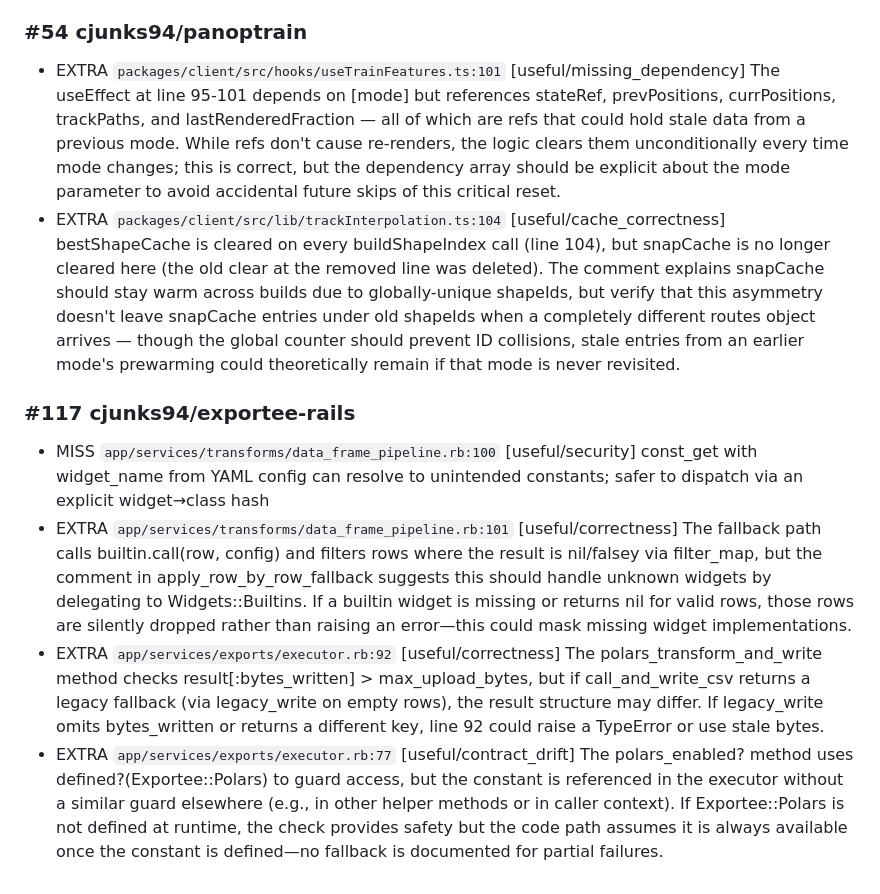
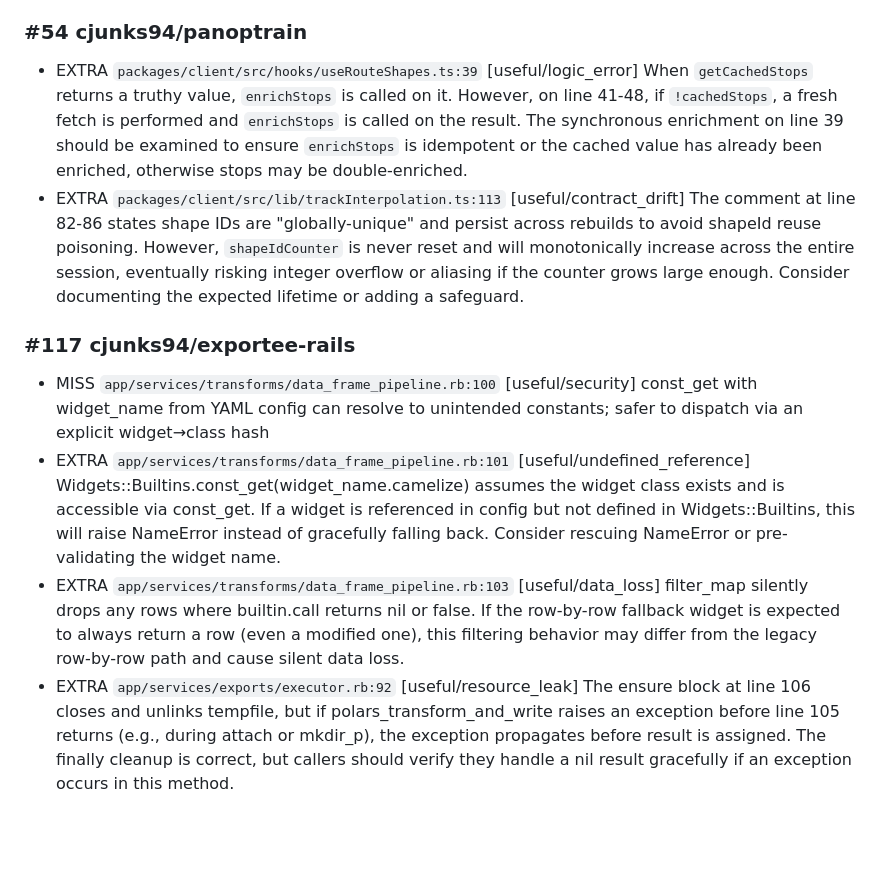
Before and after one commit to cjunks94/nitpick, a Markdown page: eval/REPORT.md, the part around one of its changes. Rendered like a GitHub page; blank space fills up the shorter version.

```diff
--- a/eval/REPORT.md
+++ b/eval/REPORT.md
@@ -75,10 +73,10 @@ Matcher: file + line ±3, plus a label keyword in the body (7 of 7 labels carry
 
 ### #54 cjunks94/panoptrain
-- EXTRA `packages/client/src/hooks/useTrainFeatures.ts:101` [useful/missing_dependency] The useEffect at line 95-101 depends on [mode] but references stateRef, prevPositions, currPositions, trackPaths, and lastRenderedFraction — all of which are refs that could hold stale data from a previous mode. While refs don't cause re-renders, the logic clears them unconditionally every time mode changes; this is correct, but the dependency array should be explicit about the mode parameter to avoid accidental future skips of this critical reset.
-- EXTRA `packages/client/src/lib/trackInterpolation.ts:104` [useful/cache_correctness] bestShapeCache is cleared on every buildShapeIndex call (line 104), but snapCache is no longer cleared here (the old clear at the removed line was deleted). The comment explains snapCache should stay warm across builds due to globally-unique shapeIds, but verify that this asymmetry doesn't leave snapCache entries under old shapeIds when a completely different routes object arrives — though the global counter should prevent ID collisions, stale entries from an earlier mode's prewarming could theoretically remain if that mode is never revisited.
+- EXTRA `packages/client/src/hooks/useRouteShapes.ts:39` [useful/logic_error] When `getCachedStops` returns a truthy value, `enrichStops` is called on it. However, on line 41-48, if `!cachedStops`, a fresh fetch is performed and `enrichStops` is called on the result. The synchronous enrichment on line 39 should be examined to ensure `enrichStops` is idempotent or the cached value has already been enriched, otherwise stops may be double-enriched.
+- EXTRA `packages/client/src/lib/trackInterpolation.ts:113` [useful/contract_drift] The comment at line 82-86 states shape IDs are "globally-unique" and persist across rebuilds to avoid shapeId reuse poisoning. However, `shapeIdCounter` is never reset and will monotonically increase across the entire session, eventually risking integer overflow or aliasing if the counter grows large enough. Consider documenting the expected lifetime or adding a safeguard.
 
 ### #117 cjunks94/exportee-rails
 - MISS `app/services/transforms/data_frame_pipeline.rb:100` [useful/security] const_get with widget_name from YAML config can resolve to unintended constants; safer to dispatch via an explicit widget→class hash
-- EXTRA `app/services/transforms/data_frame_pipeline.rb:101` [useful/correctness] The fallback path calls builtin.call(row, config) and filters rows where the result is nil/falsey via filter_map, but the comment in apply_row_by_row_fallback suggests this should handle unknown widgets by delegating to Widgets::Builtins. If a builtin widget is missing or returns nil for valid rows, those rows are silently dropped rather than raising an error—this could mask missing widget implementations.
-- EXTRA `app/services/exports/executor.rb:92` [useful/correctness] The polars_transform_and_write method checks result[:bytes_written] > max_upload_bytes, but if call_and_write_csv returns a legacy fallback (via legacy_write on empty rows), the result structure may differ. If legacy_write omits bytes_written or returns a different key, line 92 could raise a TypeError or use stale bytes.
-- EXTRA `app/services/exports/executor.rb:77` [useful/contract_drift] The polars_enabled? method uses defined?(Exportee::Polars) to guard access, but the constant is referenced in the executor without a similar guard elsewhere (e.g., in other helper methods or in caller context). If Exportee::Polars is not defined at runtime, the check provides safety but the code path assumes it is always available once the constant is defined—no fallback is documented for partial failures.
+- EXTRA `app/services/transforms/data_frame_pipeline.rb:101` [useful/undefined_reference] Widgets::Builtins.const_get(widget_name.camelize) assumes the widget class exists and is accessible via const_get. If a widget is referenced in config but not defined in Widgets::Builtins, this will raise NameError instead of gracefully falling back. Consider rescuing NameError or pre-validating the widget name.
+- EXTRA `app/services/transforms/data_frame_pipeline.rb:103` [useful/data_loss] filter_map silently drops any rows where builtin.call returns nil or false. If the row-by-row fallback widget is expected to always return a row (even a modified one), this filtering behavior may differ from the legacy row-by-row path and cause silent data loss.
+- EXTRA `app/services/exports/executor.rb:92` [useful/resource_leak] The ensure block at line 106 closes and unlinks tempfile, but if polars_transform_and_write raises an exception before line 105 returns (e.g., during attach or mkdir_p), the exception propagates before result is assigned. The finally cleanup is correct, but callers should verify they handle a nil result gracefully if an exception occurs in this method.
```
Also changed, not shown: other parts of eval/REPORT.md (+37 -39 lines).
